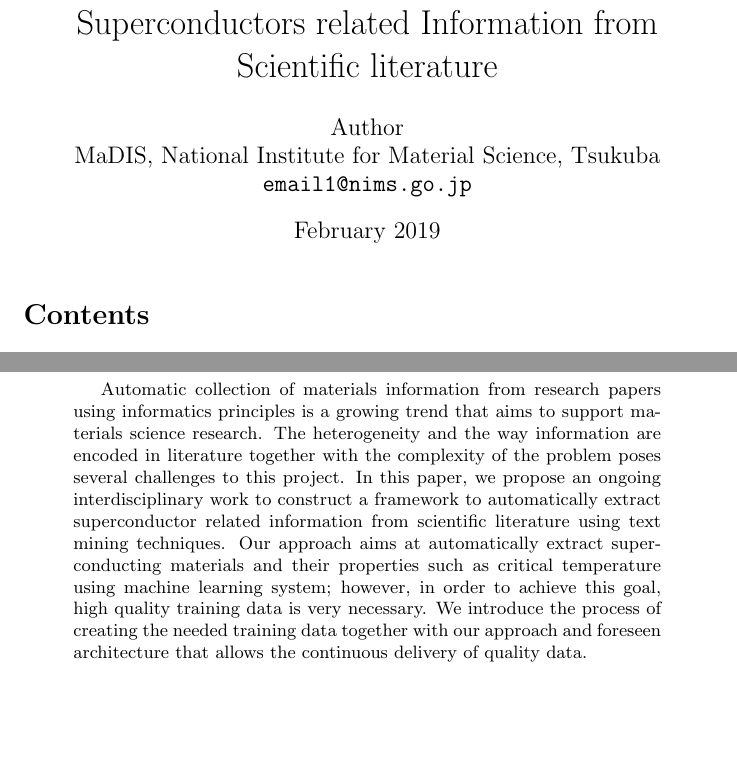
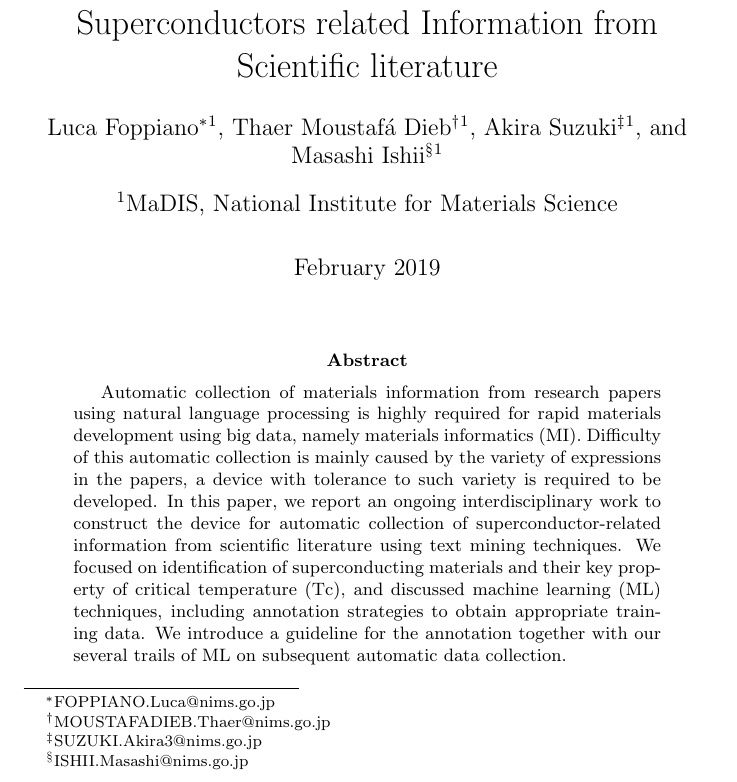
Before and after one commit to Simon-Nak/superconductor-extraction-paper-ieice2019, a LaTeX paper (main.tex): two parts of pages 1 and 2 of 6 before the commit and part of page 1 of 6 after it, the two joined at a grey line, cut so that both start at the same text, the shorter picture padded with empty space. Compiled offline with pdfLaTeX.

Commit message:
Finalised abstract and header

```diff
--- a/main.tex
+++ b/main.tex
@@ -1,29 +1,25 @@
 \documentclass{article}
 \usepackage[utf8]{inputenc}
+\usepackage{authblk}
 \usepackage{tabularx}
 
 \title{Proposal of Automatic Extraction Framework of Superconductors related Information from Scientific literature}
 
-\author{
-  Author\\
-  MaDIS, National Institute for Material Science, Tsukuba\\
-  \texttt{email1@nims.go.jp}
-}
+\author[1]{Luca Foppiano\thanks{FOPPIANO.Luca@nims.go.jp}}
+\author[1]{Thaer Moustafá Dieb\thanks{MOUSTAFADIEB.Thaer@nims.go.jp}}
+\author[1]{Akira Suzuki\thanks{SUZUKI.Akira3@nims.go.jp}}
+\author[1]{Masashi Ishii\thanks{ISHII.Masashi@nims.go.jp}}
+\affil[1]{MaDIS, National Institute for Materials Science}
+
 \date{February 2019}
 
 \begin{document}
 
 \maketitle
 
-\tableofcontents
-
-\pagebreak
-
 \begin{abstract}
-Automatic collection of materials information from research papers using informatics principles is a growing trend that aims to support materials science research. The heterogeneity and the way information are encoded in literature together with the complexity of the problem poses several challenges to this project.
-In this paper, we propose an ongoing interdisciplinary work to construct a framework to automatically extract superconductor related information from scientific literature using text mining techniques. Our approach aims at automatically extract superconducting materials and their properties such as critical temperature using machine learning system; however, in order to achieve this goal, high quality training data is very necessary.
-We introduce the process of creating the needed training data together with our approach and foreseen architecture that allows the continuous delivery of quality data.
-
+Automatic collection of materials information from research papers using natural language processing is highly required for rapid materials development using big data, namely materials informatics (MI). Difficulty of this automatic collection is mainly caused by the variety of expressions in the papers, a device with tolerance to such variety is required to be developed.
+In this paper, we report an ongoing interdisciplinary work to construct the device for automatic collection of superconductor-related information from scientific literature using text mining techniques. We focused on identification of superconducting materials and their key property of critical temperature (Tc), and discussed machine learning (ML) techniques, including annotation strategies to obtain appropriate training data. We introduce a guideline for the annotation together with our several trails of ML on subsequent automatic data collection.
 
 %Research in superconductors is always articulated over two main axes, finding new conditions or discovering new materials (or combination of it) show new or better superconductivity properties.
 %In order to do so, material scientists needs to have rapid access to materials known to be superconductors and their properties without have to examine the thousand of papers related to it. Such data can also be used by further systems to compute generative models
```
Also changed, not shown: main.tex (6 more changed lines).
